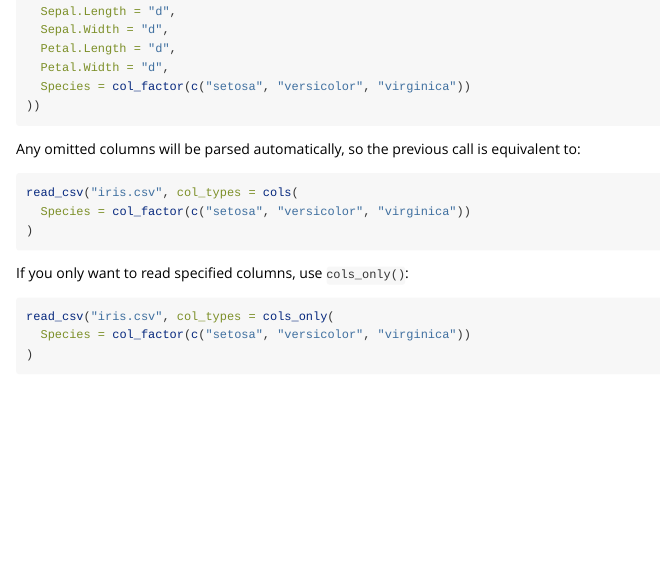
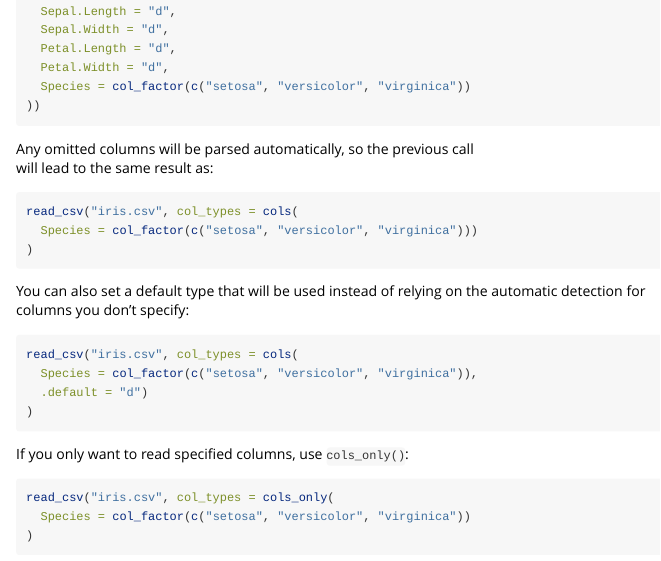
Before and after one commit to tidyverse/readr, an R Markdown document (vignettes/column-types.Rmd): the page in a window 1100 px wide, from 1050 px down. Rendered offline with R 4.5, knitr and Pandoc, with nearby package versions.

Commit message:
add `.default` to the column vignette.

````diff
--- a/vignettes/column-types.Rmd
+++ b/vignettes/column-types.Rmd
@@ -81,12 +81,22 @@ Use the `col_types` argument to override the default choices. There are two ways
     ))
     ```
 
-    Any omitted columns will be parsed automatically, so the previous call is
-    equivalent to:
+    Any omitted columns will be parsed automatically, so the previous call
+    will lead to the same result as:
 
     ```R
     read_csv("iris.csv", col_types = cols(
-      Species = col_factor(c("setosa", "versicolor", "virginica"))
+      Species = col_factor(c("setosa", "versicolor", "virginica")))
+    )
+    ```
+
+    You can also set a default type that will be used instead of
+    relying on the automatic detection for columns you don't specify:
+
+    ```R
+    read_csv("iris.csv", col_types = cols(
+      Species = col_factor(c("setosa", "versicolor", "virginica")),
+      .default = "d")
     )
     ```
 
````
